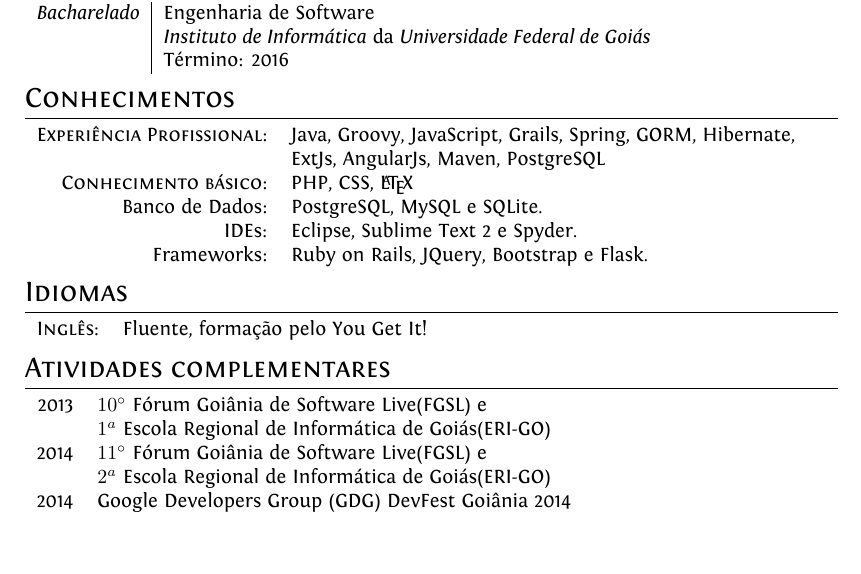
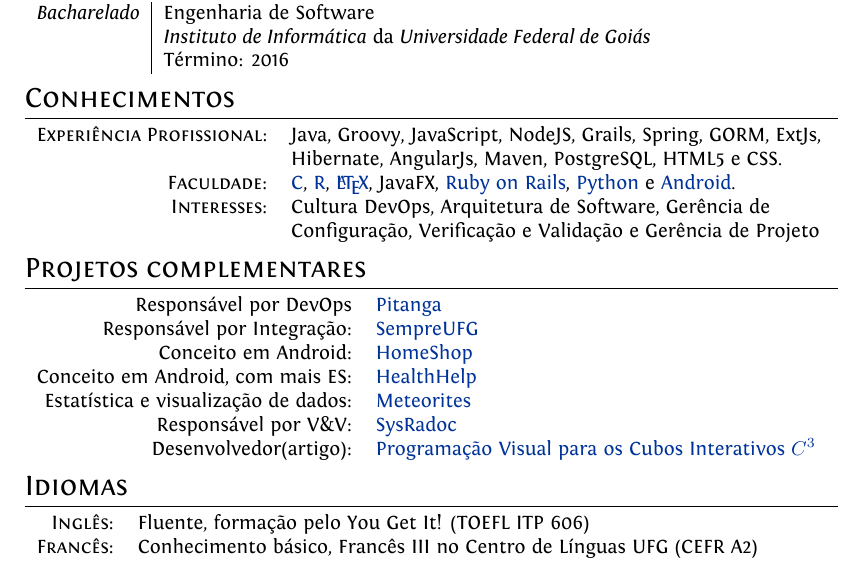
Before and after one commit to Yuri-M-Dias/curriculum, a LaTeX CV (plasmati/CV_YuriMatheusDias_01.tex): part of the page, cut so that both start at the same text. Compiled offline with XeLaTeX.

Commit message:
Finished basic PT version
Adds a bibtex entry for the SIIMI

```diff
--- a/plasmati/CV_YuriMatheusDias_01.tex
+++ b/plasmati/CV_YuriMatheusDias_01.tex
@@ -55,6 +55,8 @@
 %\setdefaultlanguage[]{brazil}
 %\selectlanguage{english}
 
+\usepackage{cite} % Bibtex citations
+
 \begin{document}
 
 \pagestyle{empty} % Removes page numbering
@@ -120,15 +128,49 @@
 
 \begin{tabular}{rl}
 	\textsc{Experiência Profissional:} &
-	Java, Groovy, JavaScript, Grails, Spring, GORM, Hibernate, \\
-	& ExtJs, AngularJs, Maven, PostgreSQL\\
+	Java, Groovy, JavaScript, NodeJS, Grails, Spring, GORM, ExtJs, \\
+	& Hibernate, AngularJs, Maven, PostgreSQL, HTML5 e CSS.\\
 
-	\textsc{Conhecimento básico:} & PHP, CSS, \LaTeX\\
-	Banco de Dados: & PostgreSQL, MySQL e SQLite. \\
+	\textsc{Faculdade:} &
+	\href{https://bitbucket.org/Yuri-M-Dias/projeto-3/src}{C},
+	\href{https://github.com/Yuri-M-Dias/meteorites}{R},
+	\href{https://github.com/Yuri-M-Dias/curriculum}{\LaTeX},
+	JavaFX, % Proprietary
+	\href{https://github.com/Yuri-M-Dias/LabWiki}{Ruby on Rails},
+	\href{https://gist.github.com/Yuri-M-Dias/d7b69fd8bc873cdf6029af5dcb5a8a0f}{Python} e
+	\href{https://github.com/Yuri-M-Dias/HealthHelp}{Android}.
+	\\
 
-	IDEs: & Eclipse, Sublime Text 2 e Spyder. \\
+	\textsc{Interesses:} & Cultura DevOps, Arquitetura de Software, Gerência de \\
+	& Configuração, Verificação e Validação e Gerência de Projeto \\
 
-	Frameworks: & Ruby on Rails, JQuery, Bootstrap e Flask. \\
+\end{tabular}
+
+%----------------------------------------------------------------------------------------
+%	SCHOLARSHIPS AND ADDITIONAL INFO
+%----------------------------------------------------------------------------------------
+
+\section{Projetos complementares}
+
+\begin{tabular}{rl}
+	Responsável por DevOps &
+	\href{https://github.com/SaladaDeFrutas/Pitanga}{Pitanga} \\
+	Responsável por Integração: &
+	\href{https://github.com/ES-INF-UFG-2016-2/Sempre-UFG}{SempreUFG} \\
+	Conceito em Android: &
+	\href{https://github.com/Yuri-M-Dias/HomeShop}{HomeShop} \\
+	Conceito em Android, com mais ES: &
+	\href{https://github.com/Yuri-M-Dias/HealthHelp}{HealthHelp} \\
+	Estatística e visualização de dados: &
+	\href{https://github.com/Yuri-M-Dias/meteorites}{Meteorites} \\
+	Responsável por V\&V: &
+	\href{https://bitbucket.org/SysRadocTeam/sysradoc}{SysRadoc} \\
+
+	Desenvolvedor(artigo): &
+	\href{https://siimi.medialab.ufg.br/up/777/o/49_cubos_interativos.pdf}{Programação Visual para os Cubos Interativos $C^3$} \\
+
+	% One day, one day...
+	%\textsc{Projetos Pessoais:} & \\
 
 \end{tabular}
 
@@ -139,25 +181,11 @@
 \section{Idiomas}
 
 \begin{tabular}{rl}
-	\textsc{Inglês:} & Fluente, formação pelo You Get It!\\
-	%\textsc{Francês:} & Conhecimento básico, cursei até o Francês III no Centro de Línguas UFG\\
+
+	\textsc{Inglês:} & Fluente, formação pelo You Get It! (TOEFL ITP 606)\\
+
+	\textsc{Francês:} & Conhecimento básico, Francês III no Centro de Línguas UFG (CEFR A2)\\
+
 \end{tabular}
 
-%----------------------------------------------------------------------------------------
-%	SCHOLARSHIPS AND ADDITIONAL INFO
-%----------------------------------------------------------------------------------------
-
-\section{Atividades complementares}
-
-\begin{tabular}{rl}
-	2013 & $10^{\circ}$ Fórum Goiânia de Software Live(FGSL) e \\
-	& $1^{a}$ Escola Regional de Informática de Goiás(ERI-GO)\\
-
-	2014 & $11^{\circ}$ Fórum Goiânia de Software Live(FGSL) e \\
-	& $2^{a}$ Escola Regional de Informática de Goiás(ERI-GO)\\
-
-	2014 & Google Developers Group (GDG) DevFest Goiânia 2014\\
-\end{tabular}
-
-
 \end{document}
```
Also changed, not shown: bibtex/siimi.bib (added, +14 -0 lines), plasmati/CV_YuriMatheusDias_01.pdf, plasmati/CV_YuriMatheusDias_01.tex (10 more changed lines), 1 other file.
